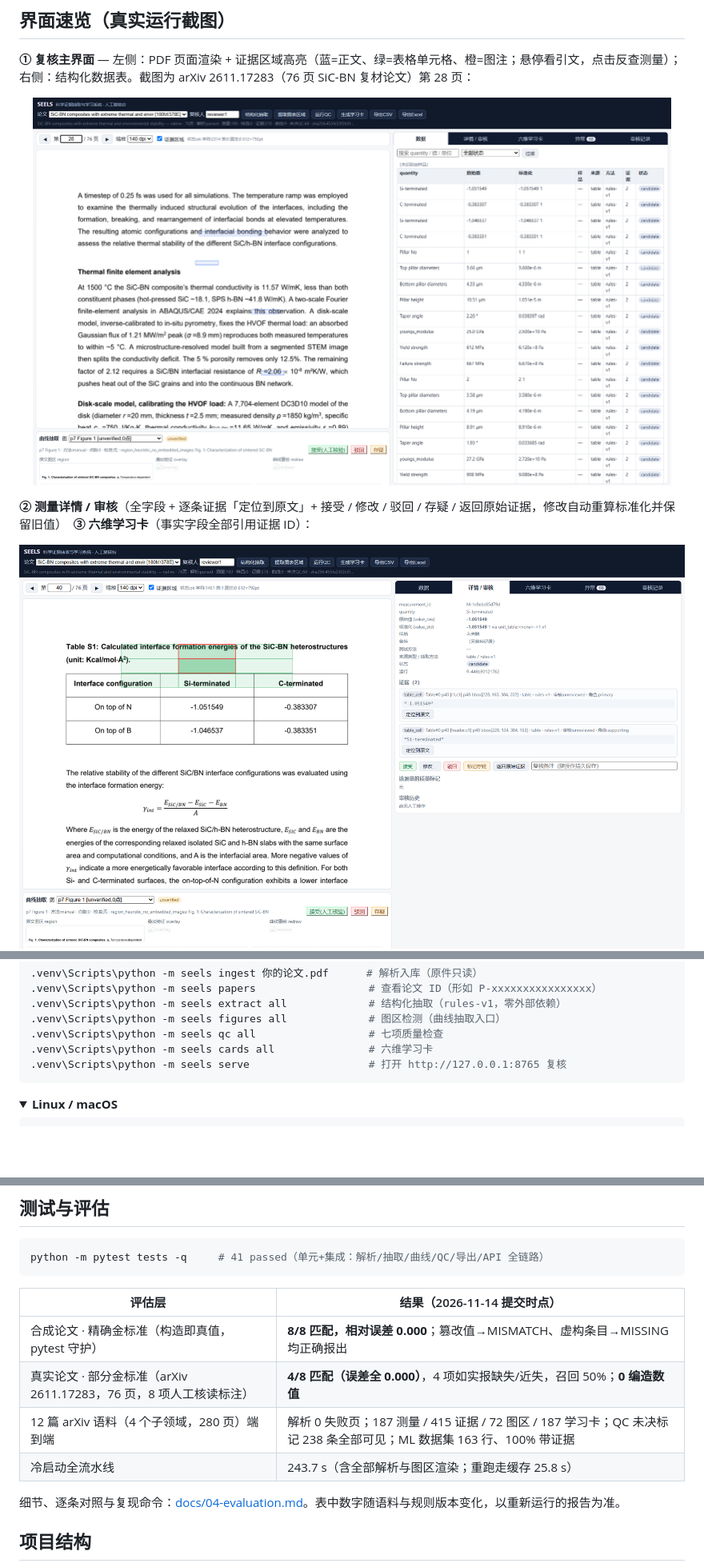
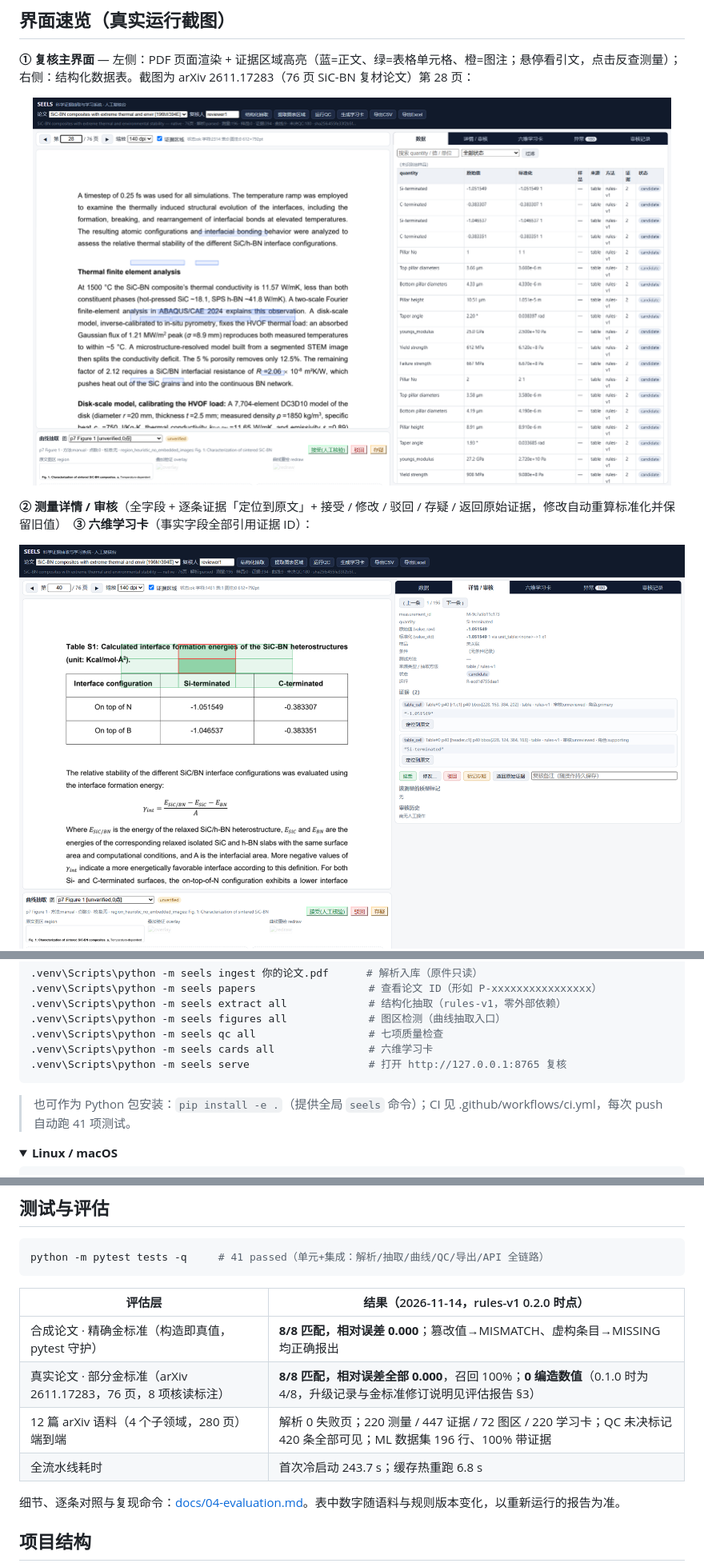
Before and after one commit to YueQiandesedianzi/Scientific-Evidence-Extraction-Learning-System-SEELS-, a Markdown page: README.md, 3 parts joined by grey strips. Shown at 80% size. GitHub-like rendering; pictures changed too: docs/assets/ui-card.png, docs/assets/ui-detail.png, docs/assets/ui-main.png; folded sections open; blank space fills up the shorter version.

````diff
--- a/README.md
+++ b/README.md
@@ -74,6 +75,8 @@ python -m venv --system-site-packages .venv
 .venv\Scripts\python -m seels cards all               # 六维学习卡
 .venv\Scripts\python -m seels serve                   # 打开 http://127.0.0.1:8765 复核
 ```
+
+> 也可作为 Python 包安装：`pip install -e .`（提供全局 `seels` 命令）；CI 见 .github/workflows/ci.yml，每次 push 自动跑 41 项测试。
 
 </details>
 
@@ -165,12 +168,12 @@ erDiagram
 python -m pytest tests -q     # 41 passed（单元+集成：解析/抽取/曲线/QC/导出/API 全链路）
 ```
 
-| 评估层 | 结果（2026-11-14 提交时点） |
+| 评估层 | 结果（2026-11-14，rules-v1 0.2.0 时点） |
 |---|---|
 | 合成论文 · 精确金标准（构造即真值，pytest 守护） | **8/8 匹配，相对误差 0.000**；篡改值→MISMATCH、虚构条目→MISSING 均正确报出 |
-| 真实论文 · 部分金标准（arXiv 2611.17283，76 页，8 项人工核读标注） | **4/8 匹配（误差全 0.000）**，4 项如实报缺失/近失，召回 50%；**0 编造数值** |
-| 12 篇 arXiv 语料（4 个子领域，280 页）端到端 | 解析 0 失败页；187 测量 / 415 证据 / 72 图区 / 187 学习卡；QC 未决标记 238 条全部可见；ML 数据集 163 行、100% 带证据 |
-| 冷启动全流水线 | 243.7 s（含全部解析与图区渲染；重跑走缓存 25.8 s） |
+| 真实论文 · 部分金标准（arXiv 2611.17283，76 页，8 项核读标注） | **8/8 匹配，相对误差全部 0.000**，召回 100%；**0 编造数值**（0.1.0 时为 4/8，升级记录与金标准修订说明见评估报告 §3） |
+| 12 篇 arXiv 语料（4 个子领域，280 页）端到端 | 解析 0 失败页；220 测量 / 447 证据 / 72 图区 / 220 学习卡；QC 未决标记 420 条全部可见；ML 数据集 196 行、100% 带证据 |
+| 全流水线耗时 | 首次冷启动 243.7 s；缓存热重跑 6.8 s |
 
 细节、逐条对照与复现命令：[docs/04-evaluation.md](docs/04-evaluation.md)。表中数字随语料与规则版本变化，以重新运行的报告为准。
 
````
Also changed, not shown: other parts of README.md (+2 -0 lines), docs/04-evaluation.md (+33 -33 lines), docs/06-figure-recognition-upgrade-plan.md (added, +120 -0 lines), 8 other files.
